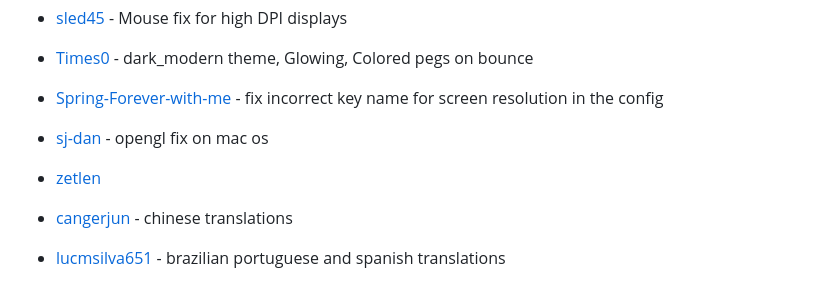
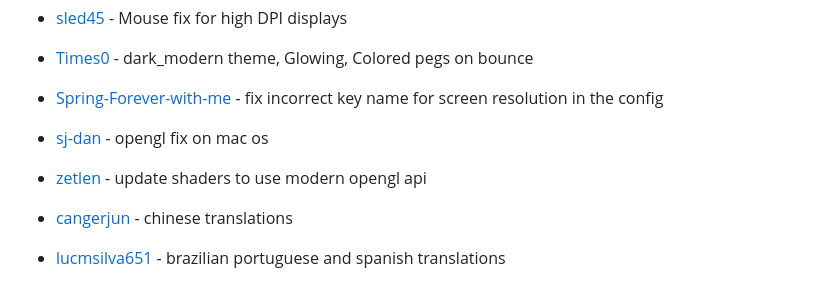
Before and after one commit to quasar098/midi-playground, a Markdown page: README.md, the part around the change. Rendered like a GitHub page.

```diff
--- a/README.md
+++ b/README.md
@@ -42,7 +42,7 @@ see [docs/CREDITS.md](https://github.com/quasar098/midi-playground/blob/master/d
 - [Times0](https://github.com/Times0) - dark_modern theme, Glowing, Colored pegs on bounce
 - [Spring-Forever-with-me](https://github.com/Spring-Forever-with-me) - fix incorrect key name for screen resolution in the config
 - [sj-dan](https://github.com/sj-dan) - opengl fix on mac os
-- [zetlen](https://github.com/zetlen)
+- [zetlen](https://github.com/zetlen) - update shaders to use modern opengl api
 
 - [cangerjun](https://github.com/cangerjun) - chinese translations
 - [lucmsilva651](https://github.com/lucmsilva651) - brazilian portuguese and spanish translations
```
